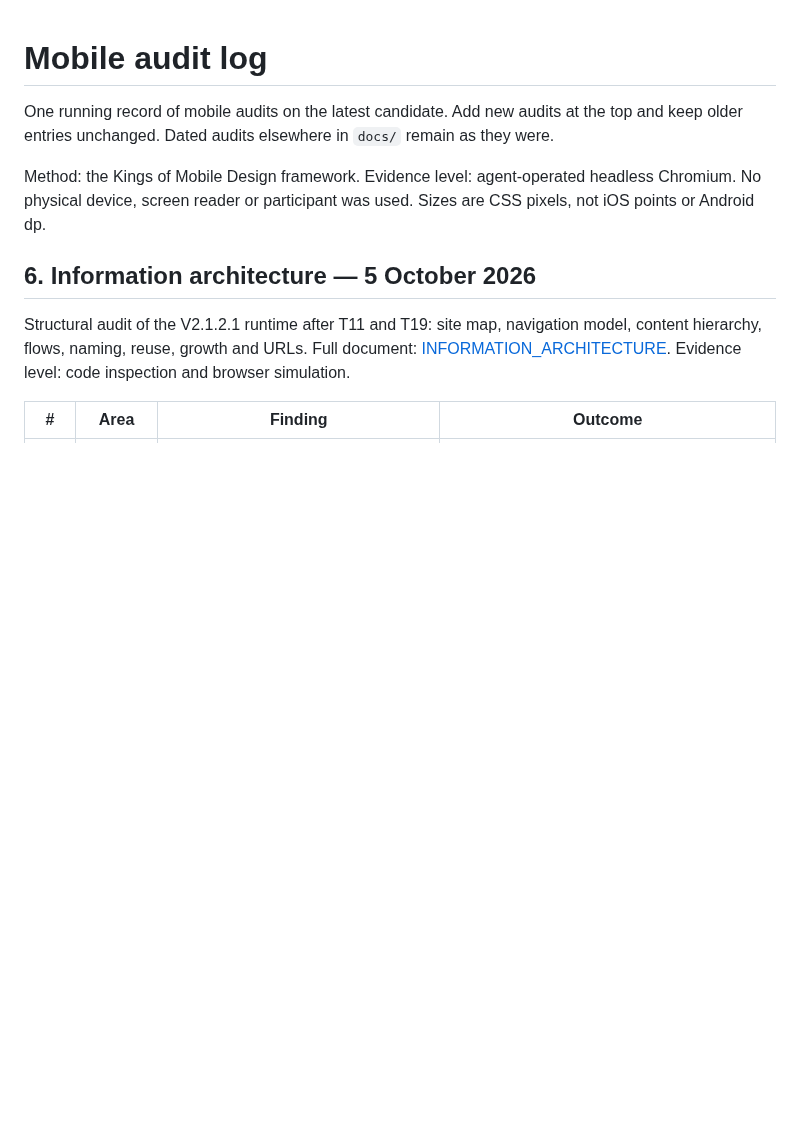
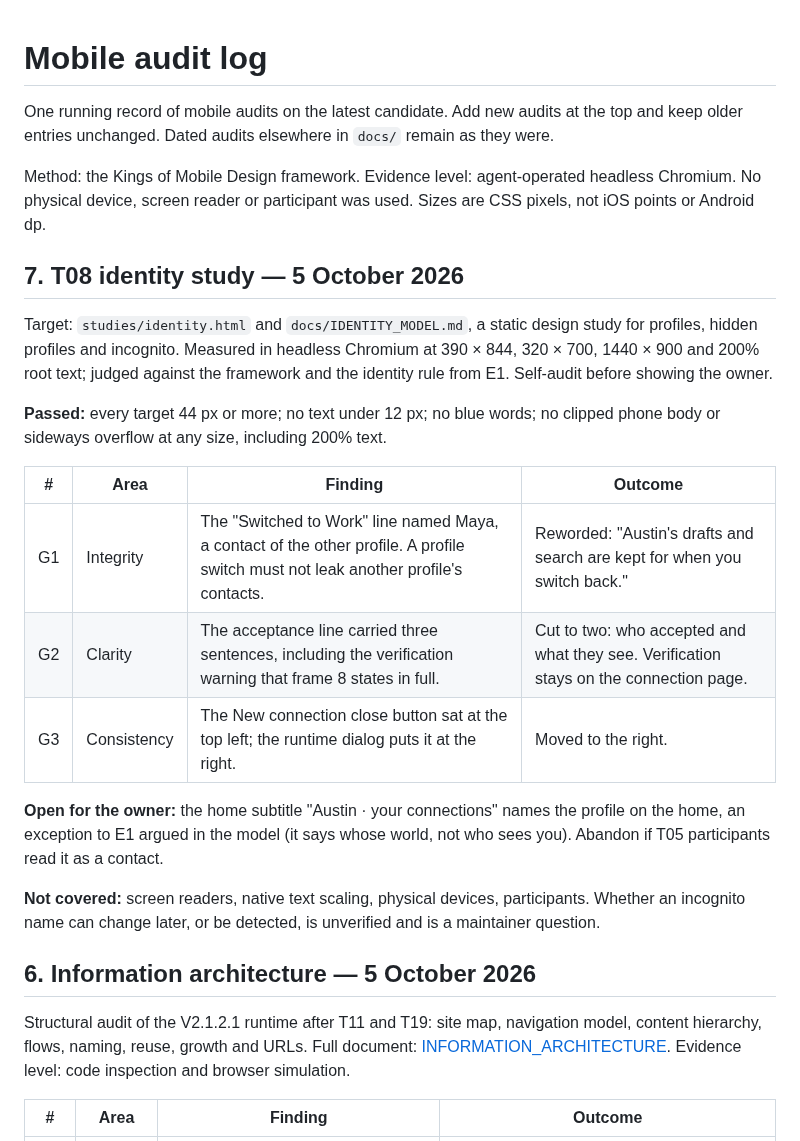
Before and after one commit to AustinWerner-KAI/future-mobile-design-simplex-chat, a Markdown page: docs/MOBILE_AUDIT_LOG.md, the part around the change. GitHub-like rendering; blank space fills up the shorter version.

Commit message:
T08 part 3: audit log section 7

```diff
--- a/docs/MOBILE_AUDIT_LOG.md
+++ b/docs/MOBILE_AUDIT_LOG.md
@@ -3,6 +3,22 @@
 One running record of mobile audits on the latest candidate. Add new audits at the top and keep older entries unchanged. Dated audits elsewhere in `docs/` remain as they were.
 
 Method: the Kings of Mobile Design framework. Evidence level: agent-operated headless Chromium. No physical device, screen reader or participant was used. Sizes are CSS pixels, not iOS points or Android dp.
+
+## 7. T08 identity study — 5 October 2026
+
+Target: `studies/identity.html` and `docs/IDENTITY_MODEL.md`, a static design study for profiles, hidden profiles and incognito. Measured in headless Chromium at 390 × 844, 320 × 700, 1440 × 900 and 200% root text; judged against the framework and the identity rule from E1. Self-audit before showing the owner.
+
+**Passed:** every target 44 px or more; no text under 12 px; no blue words; no clipped phone body or sideways overflow at any size, including 200% text.
+
+| # | Area | Finding | Outcome |
+|---|---|---|---|
+| G1 | Integrity | The "Switched to Work" line named Maya, a contact of the other profile. A profile switch must not leak another profile's contacts. | Reworded: "Austin's drafts and search are kept for when you switch back." |
+| G2 | Clarity | The acceptance line carried three sentences, including the verification warning that frame 8 states in full. | Cut to two: who accepted and what they see. Verification stays on the connection page. |
+| G3 | Consistency | The New connection close button sat at the top left; the runtime dialog puts it at the right. | Moved to the right. |
+
+**Open for the owner:** the home subtitle "Austin · your connections" names the profile on the home, an exception to E1 argued in the model (it says whose world, not who sees you). Abandon if T05 participants read it as a contact.
+
+**Not covered:** screen readers, native text scaling, physical devices, participants. Whether an incognito name can change later, or be detected, is unverified and is a maintainer question.
 
 ## 6. Information architecture — 5 October 2026
 
```
